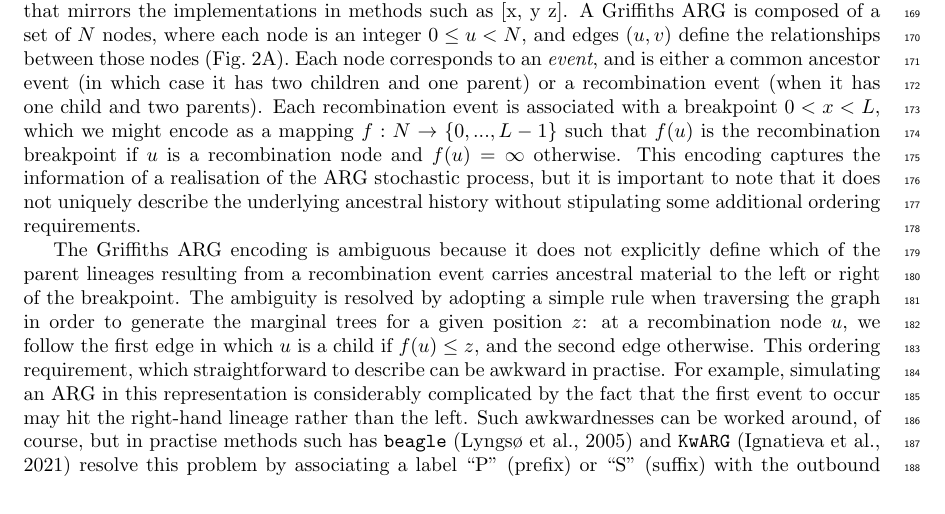
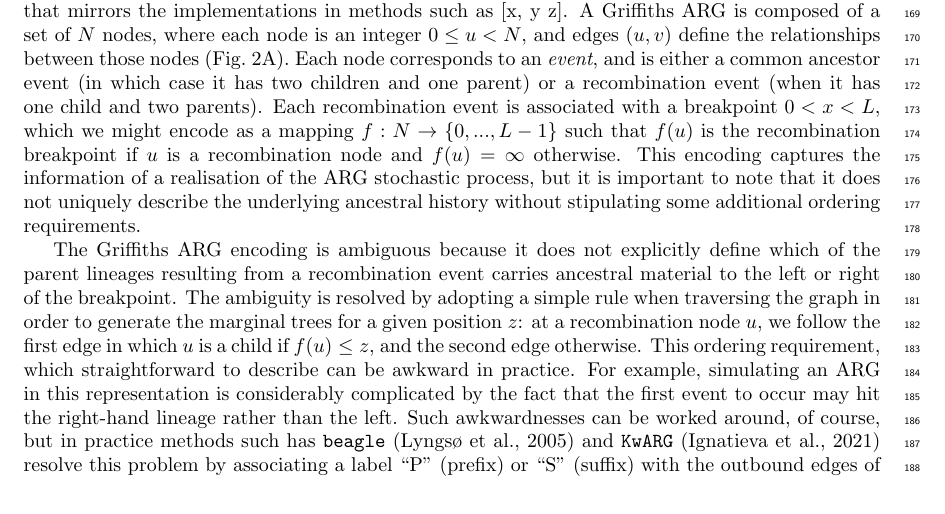
Before and after one commit to tskit-dev/what-is-an-arg-paper, a LaTeX paper (paper.tex): part of page 5 of 17, cut so that both start at the same text. Compiled offline with pdfLaTeX.

Commit message:
Trivial grammar corrections

```diff
--- a/paper.tex
+++ b/paper.tex
@@ -700,13 +700,13 @@ given position $z$: at a recombination node $u$, we follow the
 first edge in which $u$ is a child if $f(u) \leq z$, and the
 second edge otherwise. This ordering requirement, which straightforward
 % Saying "awkward" too many times here, rephrase.
-to describe can be awkward in practise. For example,
+to describe can be awkward in practice. For example,
 simulating an ARG in this representation is considerably
 complicated by the fact that the
 first event to occur may hit the right-hand lineage rather
 than the left.
 Such awkwardnesses can be worked around, of course,
-but in practise methods such has
+but in practice methods such has
 \texttt{beagle}~\citep{lyngso2005minimum} and
 \texttt{KwARG}~\citep{ignatieva2021kwarg}
 resolve this problem by
```
